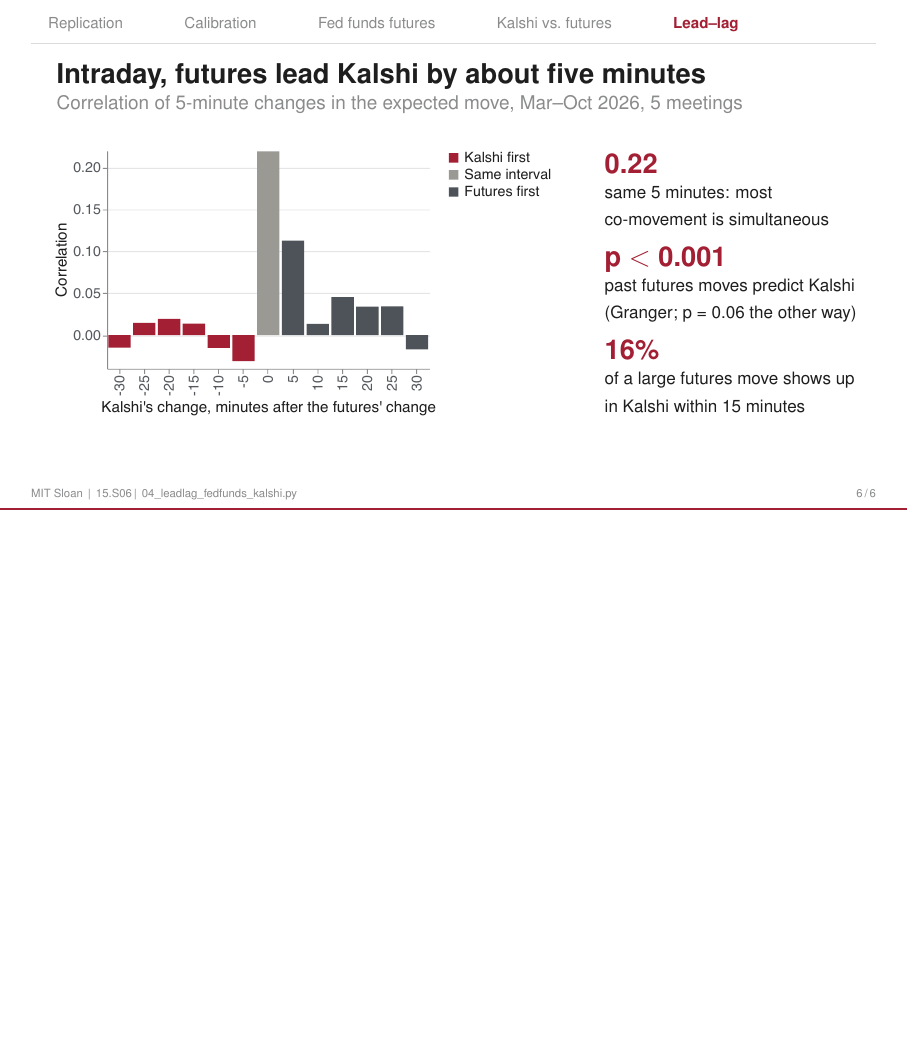
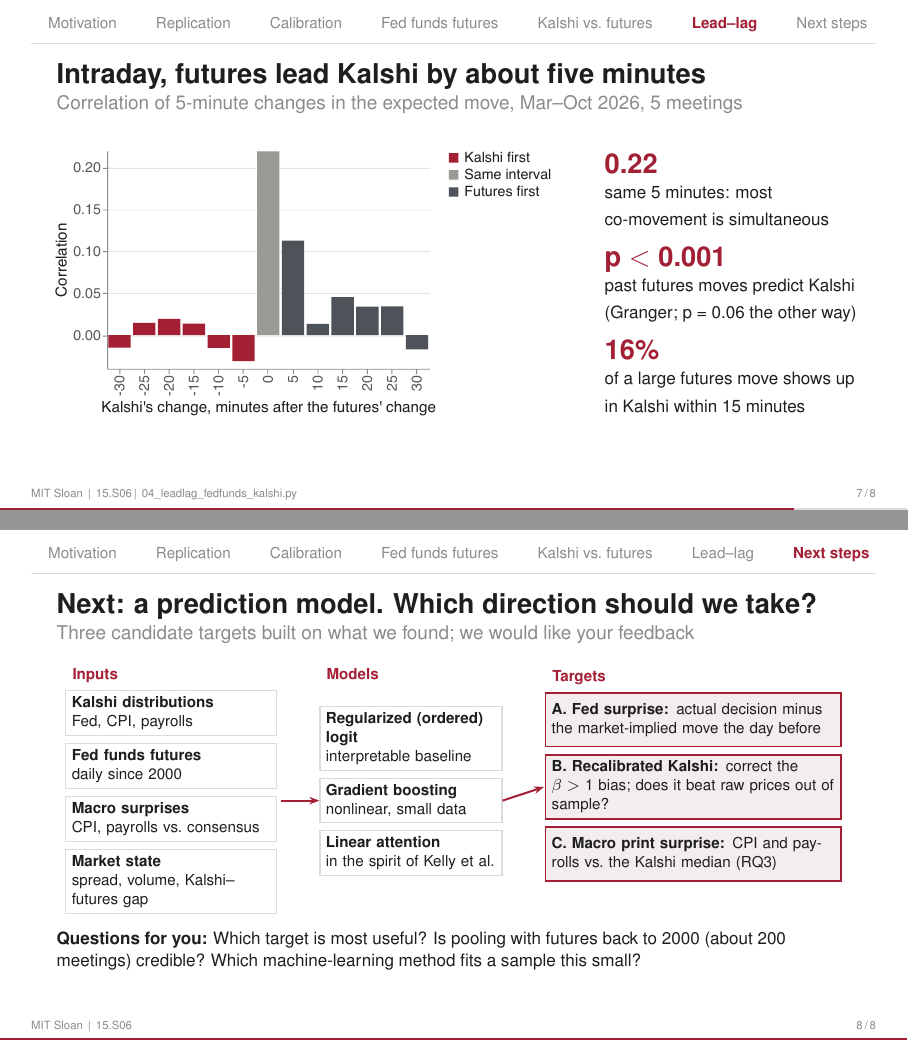
Before and after one commit to vishwesh-V/Macro-Research-in-Prediction-Markets, LaTeX slides (presentation/main.tex): page 7 of 29 before the commit and pages 8 and 9 of 30 after it, the two joined at a grey line, the shorter picture padded with empty space. Compiled offline with pdfLaTeX.

Commit message:
Deck: restore liquidity intro, minute-level reliability, add research-direction slide
Co-Authored-By: Claude Opus 5.5 <noreply@anthropic.com>

```diff
--- a/presentation/main.tex
+++ b/presentation/main.tex
@@ -16,3 +16,6 @@
 \begin{frame}[noframenumbering]
   \titlepage
 \end{frame}}
+
+% =========================================================================
+\section{Motivation}
@@ -167,6 +187,46 @@
 \end{frame}
 
 % =========================================================================
+\section{Next steps}
+% =========================================================================
+\begin{frame}{Next: a prediction model. Which direction should we take?}
+  \framesubtitle{Three candidate targets built on what we found; we would like your feedback}
+  \centering
+  \begin{tikzpicture}[
+      inbox/.style={draw=rule, fill=white, line width=0.6pt, align=left, font=\scriptsize,
+        text width=3.5cm, minimum height=0.7cm, inner sep=3pt},
+      mbox/.style={draw=rule, fill=white, line width=0.6pt, align=left, font=\scriptsize,
+        text width=3.0cm, minimum height=0.7cm, inner sep=3pt},
+      tbox/.style={draw=sloanred, fill=wash, line width=0.7pt, align=left, font=\scriptsize,
+        text width=5.0cm, minimum height=0.95cm, inner sep=3pt},
+      head/.style={font=\scriptsize\bfseries, text=sloanred, anchor=south west},
+      arr/.style={-{Stealth[length=5pt]}, sloanred, line width=1pt}]
+    % inputs
+    \node[inbox] (i1) at (0,0) {\textbf{Kalshi distributions}\\ Fed, CPI, payrolls};
+    \node[inbox, below=0.12cm of i1] (i2) {\textbf{Fed funds futures}\\ daily since 2000};
+    \node[inbox, below=0.12cm of i2] (i3) {\textbf{Macro surprises}\\ CPI, payrolls vs.\ consensus};
+    \node[inbox, below=0.12cm of i3] (i4) {\textbf{Market state}\\ spread, volume, Kalshi--futures gap};
+    \node[head] at (i1.north west) {Inputs};
+    % models
+    \node[mbox, right=0.75cm of i1, yshift=-0.45cm] (m1) {\textbf{Regularized (ordered) logit}\\ interpretable baseline};
+    \node[mbox, below=0.12cm of m1] (m2) {\textbf{Gradient boosting}\\ nonlinear, small data};
+    \node[mbox, below=0.12cm of m2] (m3) {\textbf{Linear attention}\\ in the spirit of Kelly et al.};
+    \node[head] at ([yshift=0.33cm]m1.north west) {Models};
+    % targets
+    \node[tbox, right=0.75cm of m1, yshift=0.33cm] (t1) {\textbf{A. Fed surprise:} actual decision minus the market-implied move the day before};
+    \node[tbox, below=0.12cm of t1] (t2) {\textbf{B. Recalibrated Kalshi:} correct the $\beta > 1$ bias; does it beat raw prices out of sample?};
+    \node[tbox, below=0.12cm of t2] (t3) {\textbf{C. Macro print surprise:} CPI and payrolls vs.\ the Kalshi median (RQ3)};
+    \node[head] at (t1.north west) {Targets};
+    \draw[arr] ([xshift=0.08cm]i2.east |- m2.west) -- (m2.west);
+    \draw[arr] (m2.east) -- ([xshift=-0.02cm]t2.west);
+  \end{tikzpicture}
+
+  \vspace{4pt}
+  \raggedright
+  {\footnotesize\textbf{Questions for you:} Which target is most useful? Is pooling with futures back to 2000 (about 200 meetings) credible? Which machine-learning method fits a sample this small?\par}
+\end{frame}
+
+% =========================================================================
 % Appendix
 % =========================================================================
 \sloanappendix
```
Also changed, not shown: presentation/main.pdf, presentation/main.tex (56 more changed lines).
